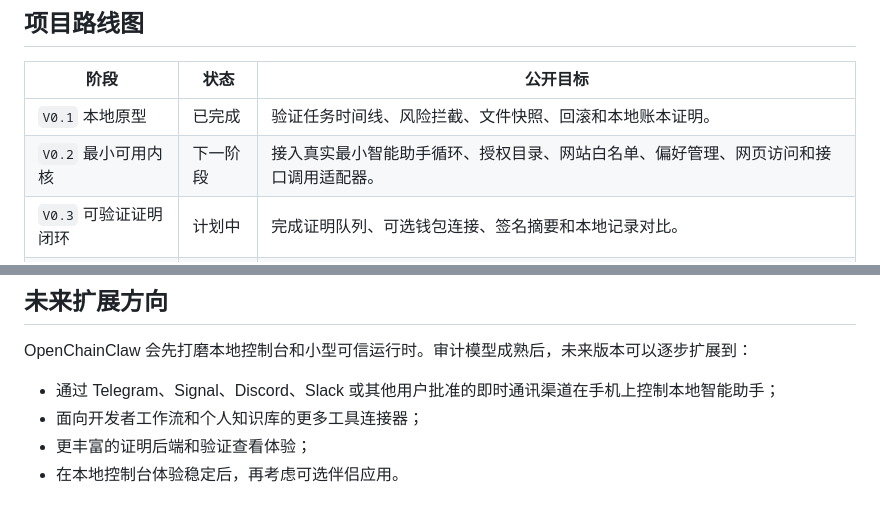
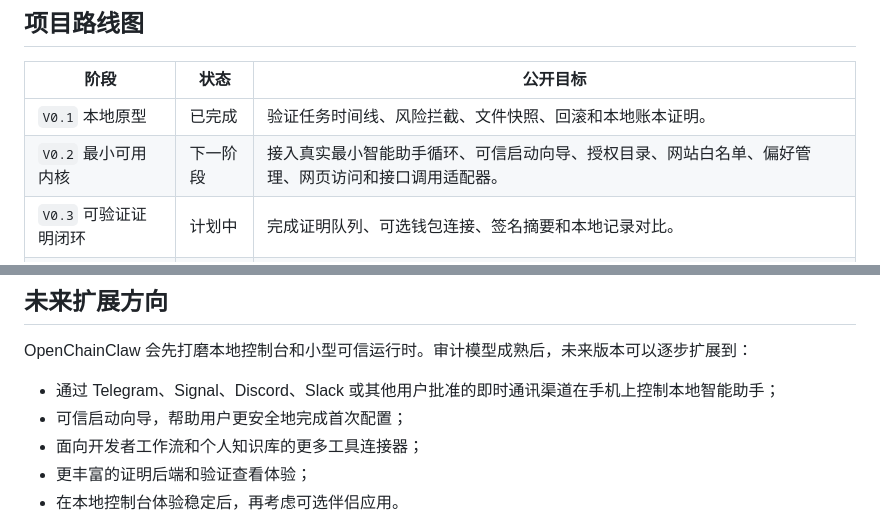
Before and after one commit to pa4uslf/OpenChainClaw, a Markdown page: README.zh-CN.md, 2 parts joined by grey strips. Drawn GitHub-style.

```diff
--- a/README.zh-CN.md
+++ b/README.zh-CN.md
@@ -90,7 +90,7 @@ http://127.0.0.1:4173
 | 阶段 | 状态 | 公开目标 |
 | --- | --- | --- |
 | `V0.1` 本地原型 | 已完成 | 验证任务时间线、风险拦截、文件快照、回滚和本地账本证明。 |
-| `V0.2` 最小可用内核 | 下一阶段 | 接入真实最小智能助手循环、授权目录、网站白名单、偏好管理、网页访问和接口调用适配器。 |
+| `V0.2` 最小可用内核 | 下一阶段 | 接入真实最小智能助手循环、可信启动向导、授权目录、网站白名单、偏好管理、网页访问和接口调用适配器。 |
 | `V0.3` 可验证证明闭环 | 计划中 | 完成证明队列、可选钱包连接、签名摘要和本地记录对比。 |
 | `V0.4` 早期试用版本 | 计划中 | 打磨任务历史、审计检索、报告导出、早期试用流程，以及通过可信即时通讯渠道进行手机端控制的实验。 |
 | `V1.0` 最小可用产品 | 目标版本 | 让个人用户完成文件、网页、接口和手机端发起的任务，并能验证关键操作过程。 |
@@ -100,6 +100,7 @@ http://127.0.0.1:4173
 OpenChainClaw 会先打磨本地控制台和小型可信运行时。审计模型成熟后，未来版本可以逐步扩展到：
 
 - 通过 Telegram、Signal、Discord、Slack 或其他用户批准的即时通讯渠道在手机上控制本地智能助手；
+- 可信启动向导，帮助用户更安全地完成首次配置；
 - 面向开发者工作流和个人知识库的更多工具连接器；
 - 更丰富的证明后端和验证查看体验；
 - 在本地控制台体验稳定后，再考虑可选伴侣应用。
```
Also changed, not shown: README.md (+2 -1 lines).
